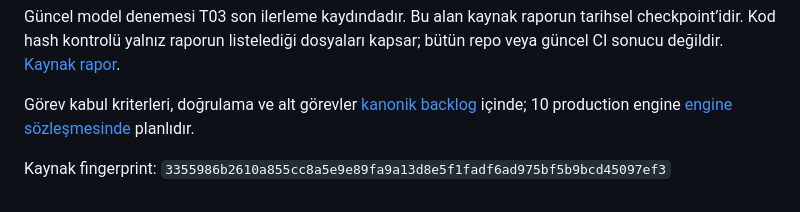
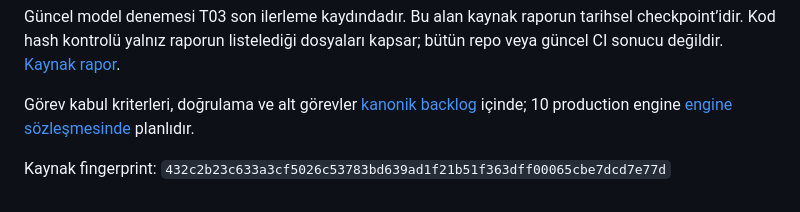
Before and after one commit to alphanAkbulut/decivora, a Markdown page: docs/delivery/progress.md, the part around the change. GitHub-like rendering.

```diff
--- a/docs/delivery/progress.md
+++ b/docs/delivery/progress.md
@@ -231,4 +231,4 @@ Güncel model denemesi T03 son ilerleme kaydındadır. Bu alan kaynak raporun ta
 
 Görev kabul kriterleri, doğrulama ve alt görevler [kanonik backlog](backlog.md) içinde; 10 production engine [engine sözleşmesinde](../architecture/engines.md) planlıdır.
 
-Kaynak fingerprint: `3355986b2610a855cc8a5e9e89fa9a13d8e5f1fadf6ad975bf5b9bcd45097ef3`
+Kaynak fingerprint: `432c2b23c633a3cf5026c53783bd639ad1f21b51f363dff00065cbe7dcd7e77d`
```
Also changed, not shown: docs/delivery/backlog.md (+2 -0 lines), docs/delivery/decision-brief.md (+6 -0 lines).
